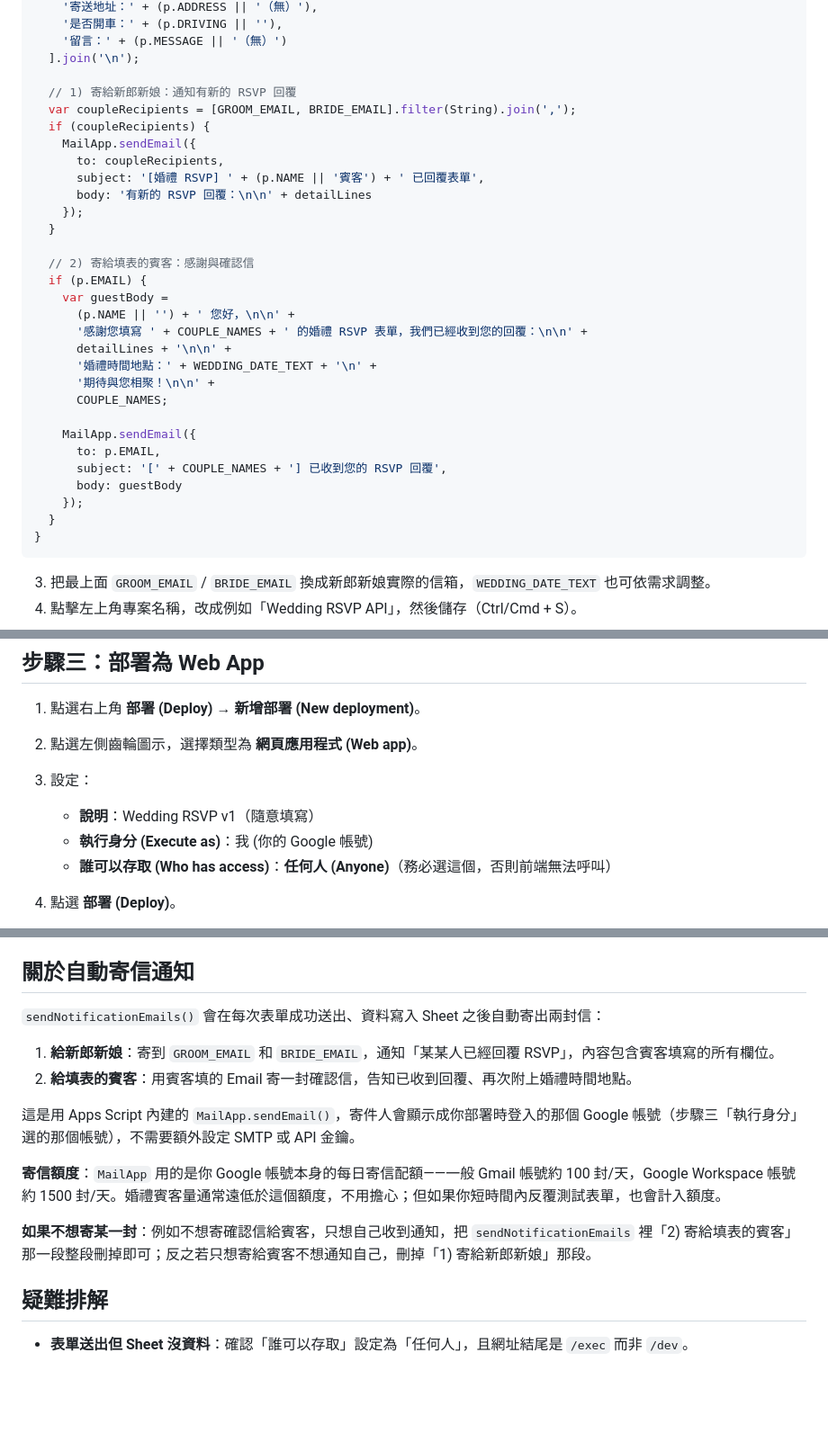
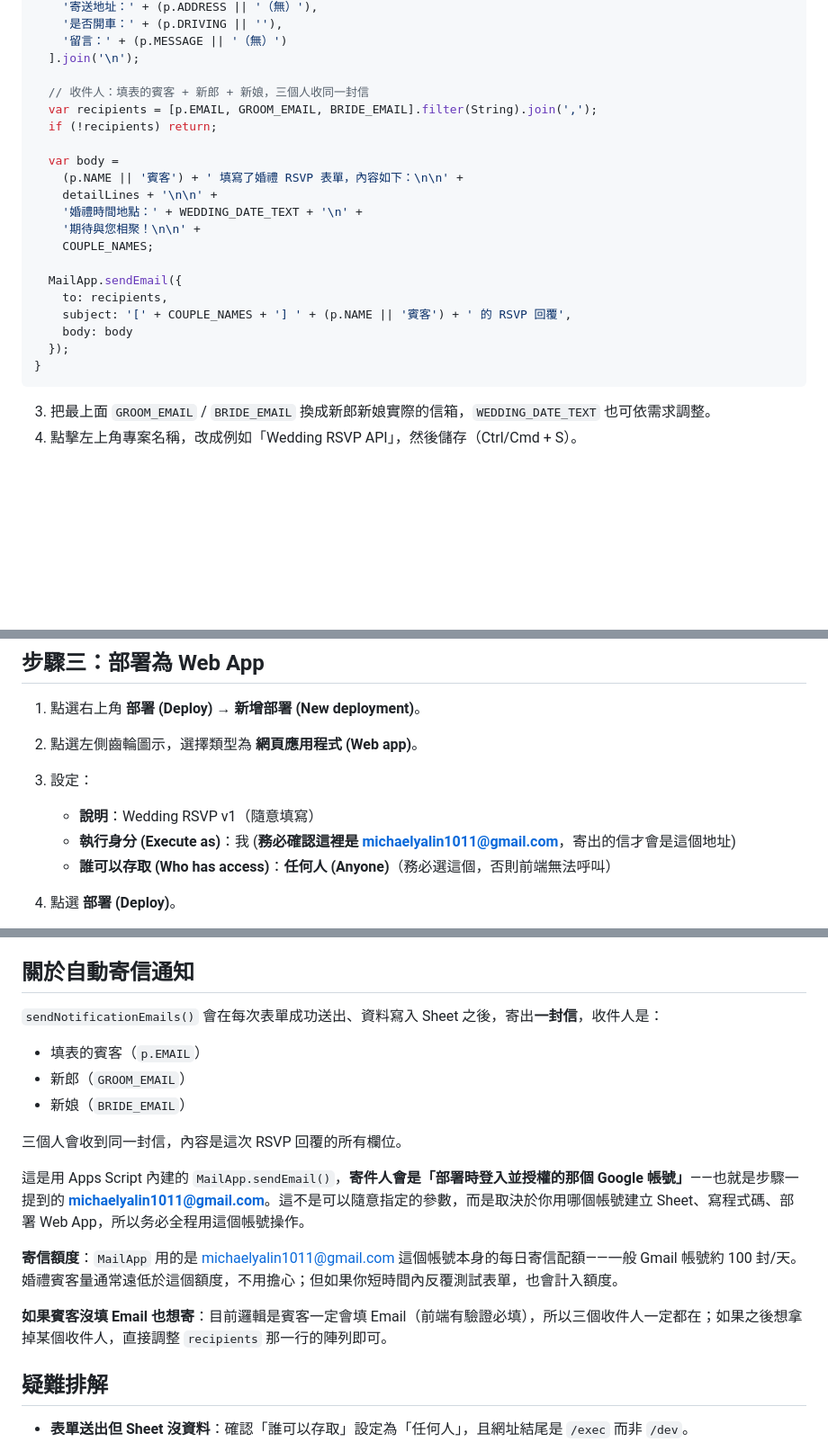
Before and after one commit to michael-yalin/wedding-website, a Markdown page: google-apps-script.md, 3 parts joined by grey strips. Shown at 90% size. Rendered like a GitHub page; blank space fills up the shorter version.

Commit message:
Update RSVP notification email: single combined email to guest, groom, and bride
Sent from michaelyalin1011@gmail.com (the account the Apps Script
must be deployed under, since MailApp sends as the executing account).

````diff
--- a/google-apps-script.md
+++ b/google-apps-script.md
@@ -77,32 +79,22 @@ function sendNotificationEmails(p) {
     '留言：' + (p.MESSAGE || '（無）')
   ].join('\n');
 
-  // 1) 寄給新郎新娘：通知有新的 RSVP 回覆
-  var coupleRecipients = [GROOM_EMAIL, BRIDE_EMAIL].filter(String).join(',');
-  if (coupleRecipients) {
-    MailApp.sendEmail({
-      to: coupleRecipients,
-      subject: '[婚禮 RSVP] ' + (p.NAME || '賓客') + ' 已回覆表單',
-      body: '有新的 RSVP 回覆：\n\n' + detailLines
-    });
-  }
+  // 收件人：填表的賓客 + 新郎 + 新娘，三個人收同一封信
+  var recipients = [p.EMAIL, GROOM_EMAIL, BRIDE_EMAIL].filter(String).join(',');
+  if (!recipients) return;
 
-  // 2) 寄給填表的賓客：感謝與確認信
-  if (p.EMAIL) {
-    var guestBody =
-      (p.NAME || '') + ' 您好，\n\n' +
-      '感謝您填寫 ' + COUPLE_NAMES + ' 的婚禮 RSVP 表單，我們已經收到您的回覆：\n\n' +
-      detailLines + '\n\n' +
-      '婚禮時間地點：' + WEDDING_DATE_TEXT + '\n' +
-      '期待與您相聚！\n\n' +
-      COUPLE_NAMES;
+  var body =
+    (p.NAME || '賓客') + ' 填寫了婚禮 RSVP 表單，內容如下：\n\n' +
+    detailLines + '\n\n' +
+    '婚禮時間地點：' + WEDDING_DATE_TEXT + '\n' +
+    '期待與您相聚！\n\n' +
+    COUPLE_NAMES;
 
-    MailApp.sendEmail({
-      to: p.EMAIL,
-      subject: '[' + COUPLE_NAMES + '] 已收到您的 RSVP 回覆',
-      body: guestBody
-    });
-  }
+  MailApp.sendEmail({
+    to: recipients,
+    subject: '[' + COUPLE_NAMES + '] ' + (p.NAME || '賓客') + ' 的 RSVP 回覆',
+    body: body
+  });
 }
 ```
 
@@ -115,7 +107,7 @@ function sendNotificationEmails(p) {
 2. 點選左側齒輪圖示，選擇類型為 **網頁應用程式 (Web app)**。
 3. 設定：
    - **說明**：Wedding RSVP v1（隨意填寫）
-   - **執行身分 (Execute as)**：我 (你的 Google 帳號)
+   - **執行身分 (Execute as)**：我 (**務必確認這裡是 michaelyalin1011@gmail.com**，寄出的信才會是這個地址)
    - **誰可以存取 (Who has access)**：**任何人 (Anyone)**（務必選這個，否則前端無法呼叫）
 4. 點選 **部署 (Deploy)**。
 5. 第一次部署時 Google 會要求「授權存取權限」，依畫面指示選擇你的帳號 → 點選「進階」→「前往 (專案名稱)（不安全）」→ 允許。
@@ -155,16 +147,19 @@ const GOOGLE_SHEET_WEB_APP_URL = 'https://script.google.com/macros/s/AKfycb.../e
 
 ## 關於自動寄信通知
 
-`sendNotificationEmails()` 會在每次表單成功送出、資料寫入 Sheet 之後自動寄出兩封信：
+`sendNotificationEmails()` 會在每次表單成功送出、資料寫入 Sheet 之後，寄出**一封信**，收件人是：
 
-1. **給新郎新娘**：寄到 `GROOM_EMAIL` 和 `BRIDE_EMAIL`，通知「某某人已經回覆 RSVP」，內容包含賓客填寫的所有欄位。
-2. **給填表的賓客**：用賓客填的 Email 寄一封確認信，告知已收到回覆、再次附上婚禮時間地點。
+- 填表的賓客（`p.EMAIL`）
+- 新郎（`GROOM_EMAIL`）
+- 新娘（`BRIDE_EMAIL`）
 
-這是用 Apps Script 內建的 `MailApp.sendEmail()`，寄件人會顯示成你部署時登入的那個 Google 帳號（步驟三「執行身分」選的那個帳號），不需要額外設定 SMTP 或 API 金鑰。
+三個人會收到同一封信，內容是這次 RSVP 回覆的所有欄位。
 
-**寄信額度**：`MailApp` 用的是你 Google 帳號本身的每日寄信配額——一般 Gmail 帳號約 100 封/天，Google Workspace 帳號約 1500 封/天。婚禮賓客量通常遠低於這個額度，不用擔心；但如果你短時間內反覆測試表單，也會計入額度。
+這是用 Apps Script 內建的 `MailApp.sendEmail()`，**寄件人會是「部署時登入並授權的那個 Google 帳號」**——也就是步驟一提到的 **michaelyalin1011@gmail.com**。這不是可以隨意指定的參數，而是取決於你用哪個帳號建立 Sheet、寫程式碼、部署 Web App，所以务必全程用這個帳號操作。
 
-**如果不想寄某一封**：例如不想寄確認信給賓客，只想自己收到通知，把 `sendNotificationEmails` 裡「2) 寄給填表的賓客」那一段整段刪掉即可；反之若只想寄給賓客不想通知自己，刪掉「1) 寄給新郎新娘」那段。
+**寄信額度**：`MailApp` 用的是 michaelyalin1011@gmail.com 這個帳號本身的每日寄信配額——一般 Gmail 帳號約 100 封/天。婚禮賓客量通常遠低於這個額度，不用擔心；但如果你短時間內反覆測試表單，也會計入額度。
+
+**如果賓客沒填 Email 也想寄**：目前邏輯是賓客一定會填 Email（前端有驗證必填），所以三個收件人一定都在；如果之後想拿掉某個收件人，直接調整 `recipients` 那一行的陣列即可。
 
 ## 疑難排解
 
````
Also changed, not shown: other parts of google-apps-script.md (+2 -0 lines).
